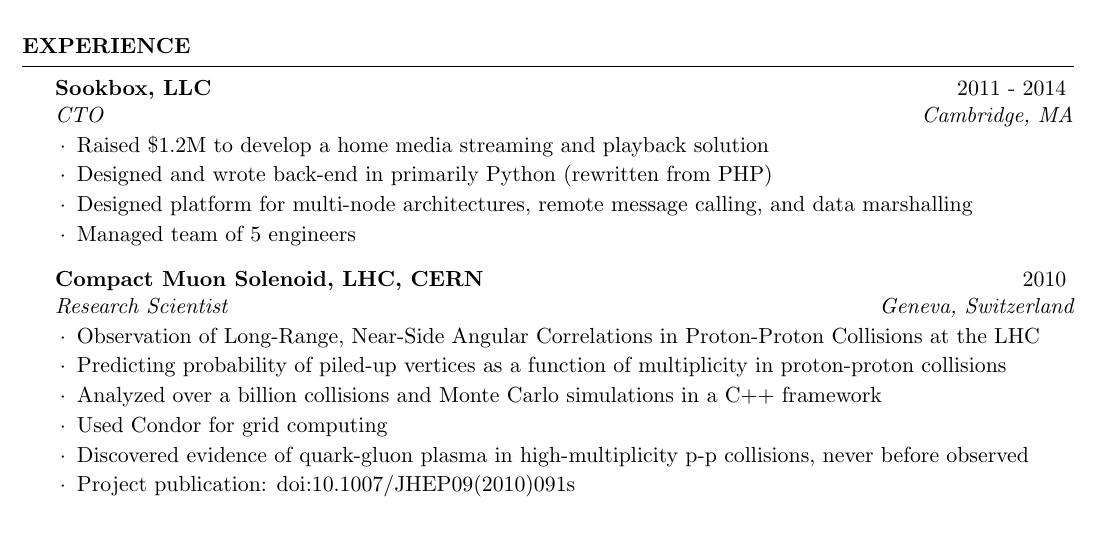
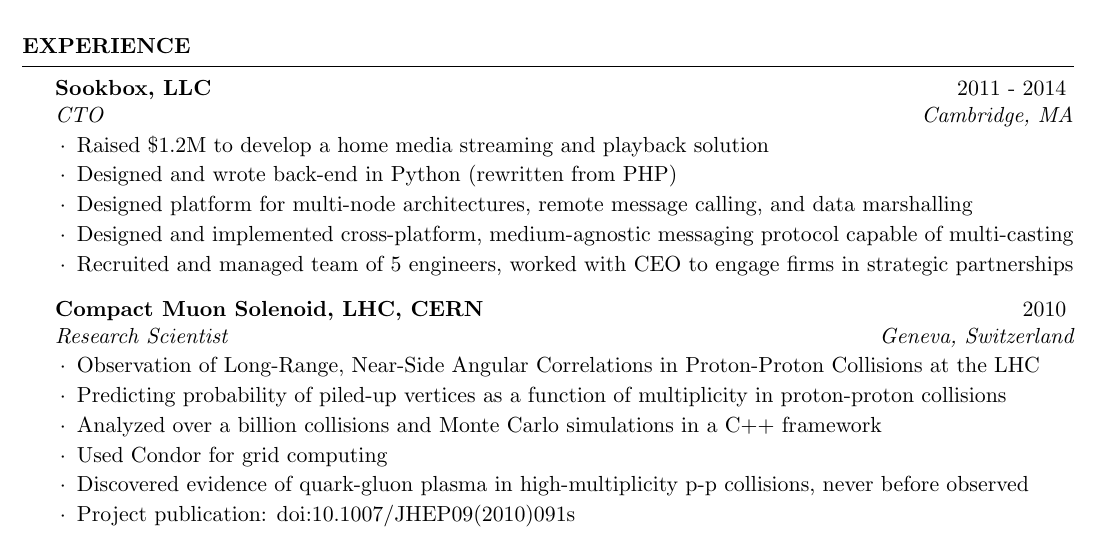
Before and after one commit to cyrusv/cyrusv.github.io, a LaTeX CV (pdfs/vafadari_resume.tex): part of the page, cut so that both start at the same text. Compiled offline with pdfLaTeX.

Commit message:
resume updates for sookbox bullets

```diff
--- a/pdfs/vafadari_resume.tex
+++ b/pdfs/vafadari_resume.tex
@@ -16,9 +16,10 @@
 
 \begin{rSubsection}{Sookbox, LLC}{2011 - 2014}{CTO}{Cambridge, MA}
 \item Raised \$1.2M to develop a home media streaming and playback solution
-\item Designed and wrote back-end in primarily Python (rewritten from PHP)
+\item Designed and wrote back-end in Python (rewritten from PHP)
 \item Designed platform for multi-node architectures, remote message calling, and data marshalling
-\item Managed team of 5 engineers
+\item Designed and implemented cross-platform, medium-agnostic messaging protocol capable of multi-casting
+\item Recruited and managed team of 5 engineers, worked with CEO to engage firms in strategic partnerships
 \end{rSubsection}
 
 \begin{rSubsection}{Compact Muon Solenoid, LHC, CERN}{2010}{Research Scientist}{Geneva, Switzerland}
```
Also changed, not shown: pdfs/vafadari_resume.pdf.
